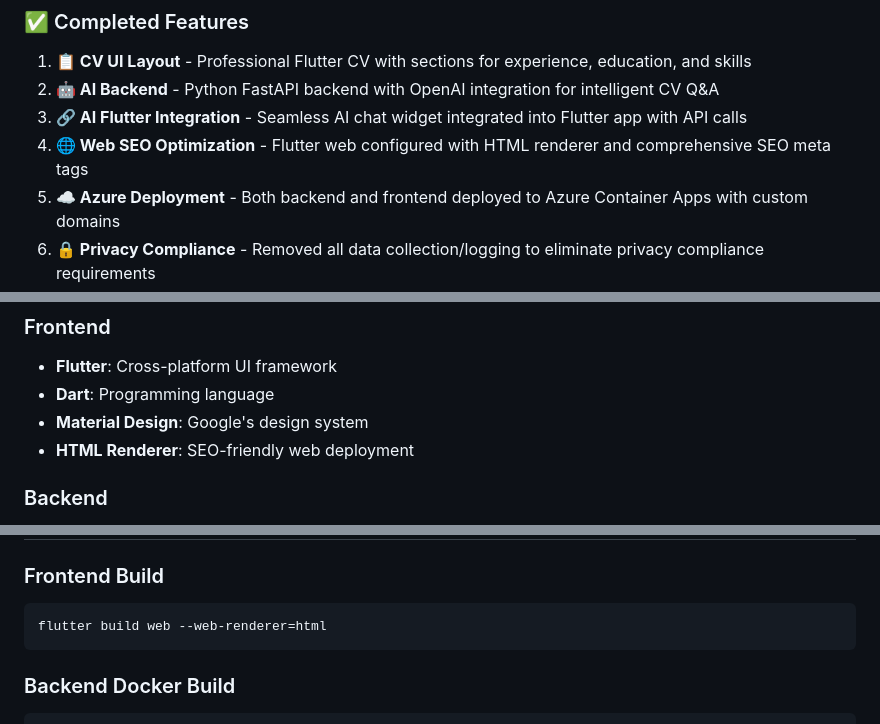
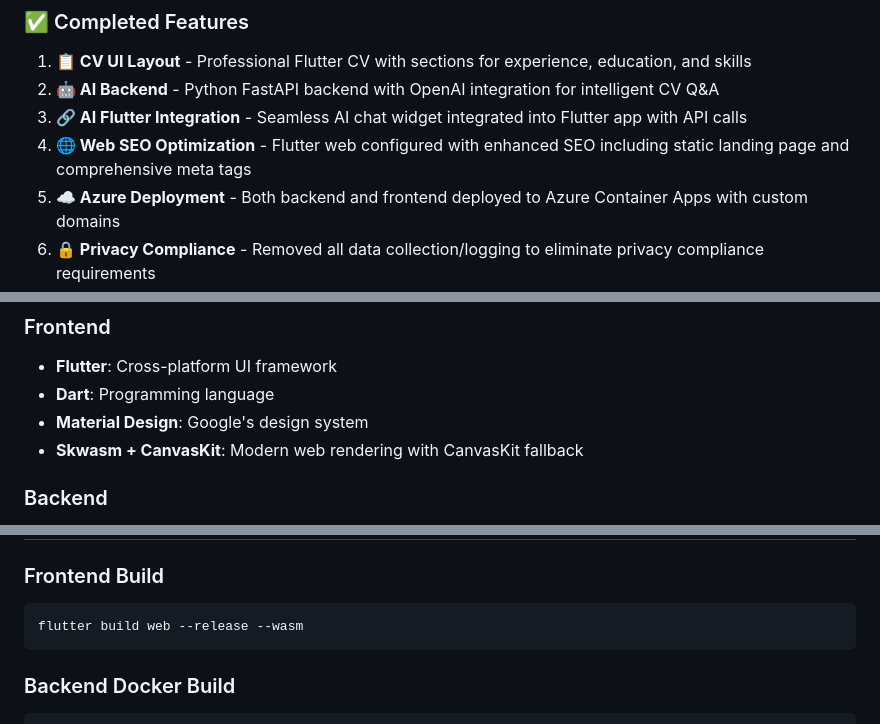
Before and after one commit to mathieudelehaye/MDelehayeAIResume, a Markdown page: README.md, 3 parts joined by grey strips. Rendered like a GitHub page.

````diff
--- a/README.md
+++ b/README.md
@@ -39,7 +39,7 @@ A modern, responsive CV built with Flutter that works on web, mobile, and deskto
 1. **📋 CV UI Layout** - Professional Flutter CV with sections for experience, education, and skills
 2. **🤖 AI Backend** - Python FastAPI backend with OpenAI integration for intelligent CV Q&A
 3. **🔗 AI Flutter Integration** - Seamless AI chat widget integrated into Flutter app with API calls
-4. **🌐 Web SEO Optimization** - Flutter web configured with HTML renderer and comprehensive SEO meta tags
+4. **🌐 Web SEO Optimization** - Flutter web configured with enhanced SEO including static landing page and comprehensive meta tags
 5. **☁️ Azure Deployment** - Both backend and frontend deployed to Azure Container Apps with custom domains
 6. **🔒 Privacy Compliance** - Removed all data collection/logging to eliminate privacy compliance requirements
 7. **📚 Advanced Chatbot** - LangChain-powered chatbot with OpenAI and vector storage for intelligent responses
@@ -86,7 +86,7 @@ This application prioritizes your privacy and includes transparent data handling
 - **Flutter**: Cross-platform UI framework
 - **Dart**: Programming language
 - **Material Design**: Google's design system
-- **HTML Renderer**: SEO-friendly web deployment
+- **Skwasm + CanvasKit**: Modern web rendering with CanvasKit fallback
 
 ### Backend
 - **FastAPI**: High-performance Python web framework
@@ -200,7 +200,7 @@ uvicorn main:app --reload
 
 ### Frontend Build
 ```bash
-flutter build web --web-renderer=html
+flutter build web --release --wasm
 ```
 
 ### Backend Docker Build
````
Also changed, not shown: other parts of README.md (+5 -4 lines).
